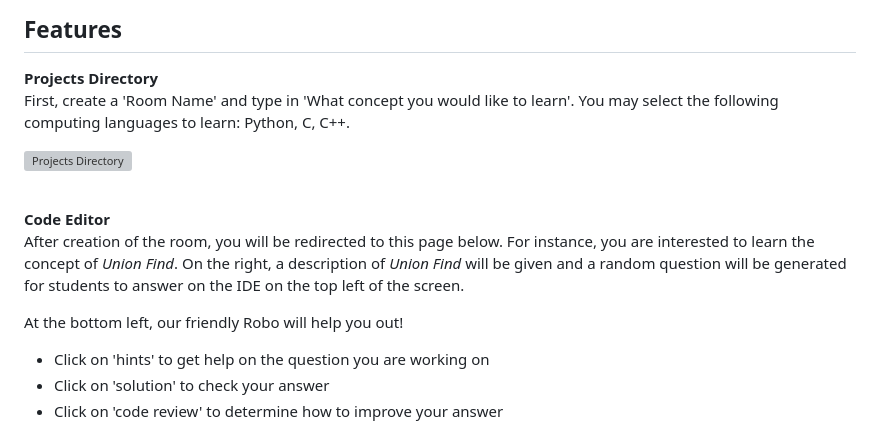
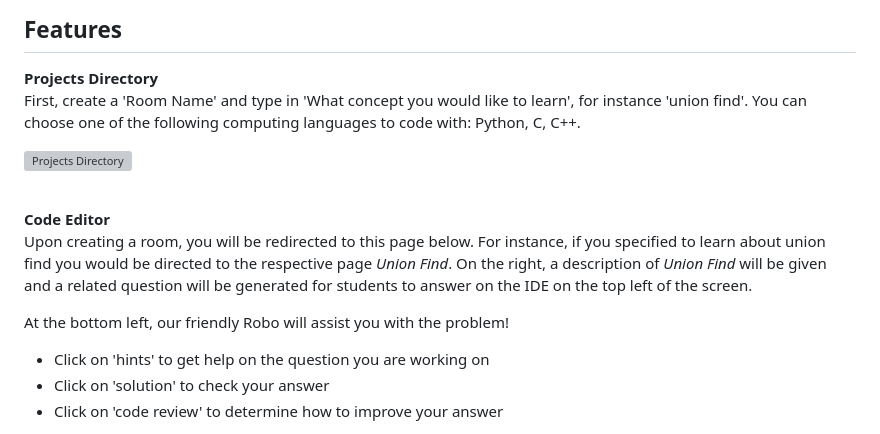
Before and after one commit to GordonChen19/CodeLab-Source-Code, a Markdown page: README.md, the part around the change. Rendered like a GitHub page; grey boxes are pictures that could not be loaded.

```diff
--- a/README.md
+++ b/README.md
@@ -100,17 +100,17 @@ The application will start running on "http://localhost:5000".
 
 ## Features
 **Projects Directory** <br>
-First, create a 'Room Name' and type in 'What concept you would like to learn'. You may select the following computing languages to learn: Python, C, C++.
+First, create a 'Room Name' and type in 'What concept you would like to learn', for instance 'union find'. You can choose one of the following computing languages to code with: Python, C, C++.
 
 ![Projects Directory](Website/static/CodeLabProjects.png)
 
 <br>
 
 **Code Editor** <br>
-After creation of the room, you will be redirected to this page below. For instance, you are interested to learn the concept of <em>Union Find</em>. On the right, a description of <em>Union Find</em> will be given and a random question will be generated for students to answer on the IDE on the top left of the screen.
+Upon creating a room, you will be redirected to this page below. For instance, if you specified to learn about union find you would be directed to the respective page  <em>Union Find</em>. On the right, a description of <em>Union Find</em> will be given and a related question will be generated for students to answer on the IDE on the top left of the screen.
 <br>
 
-At the bottom left, our friendly Robo will help you out!
+At the bottom left, our friendly Robo will assist you with the problem!
 - Click on 'hints' to get help on the question you are working on
 - Click on 'solution' to check your answer
 - Click on 'code review' to determine how to improve your answer
```
